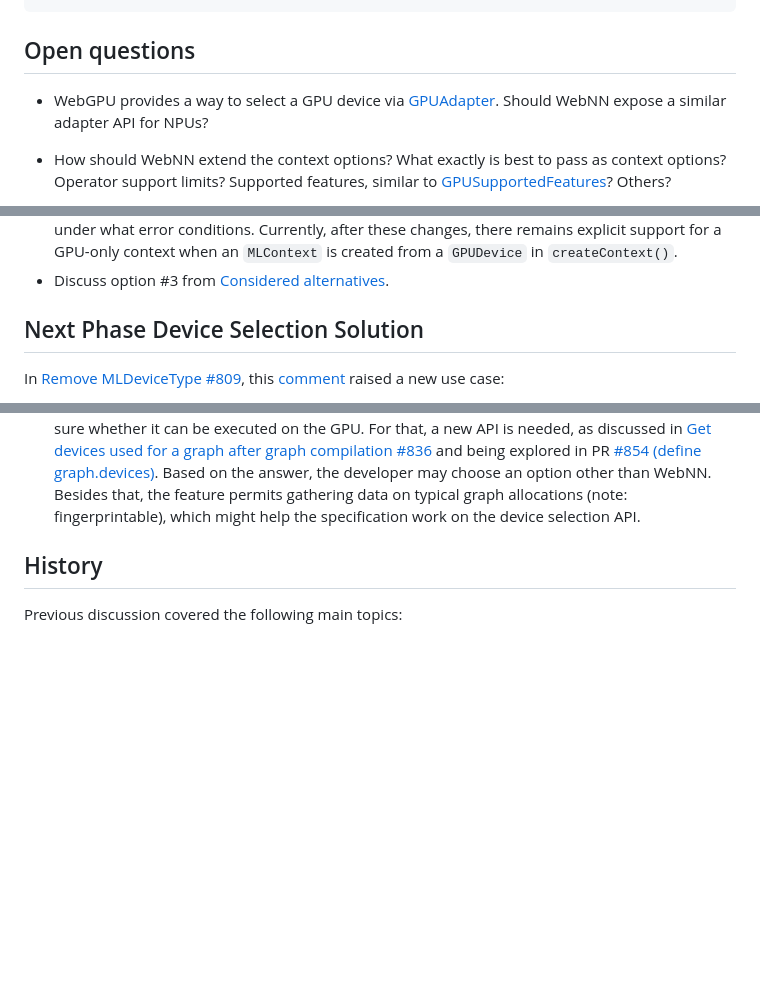
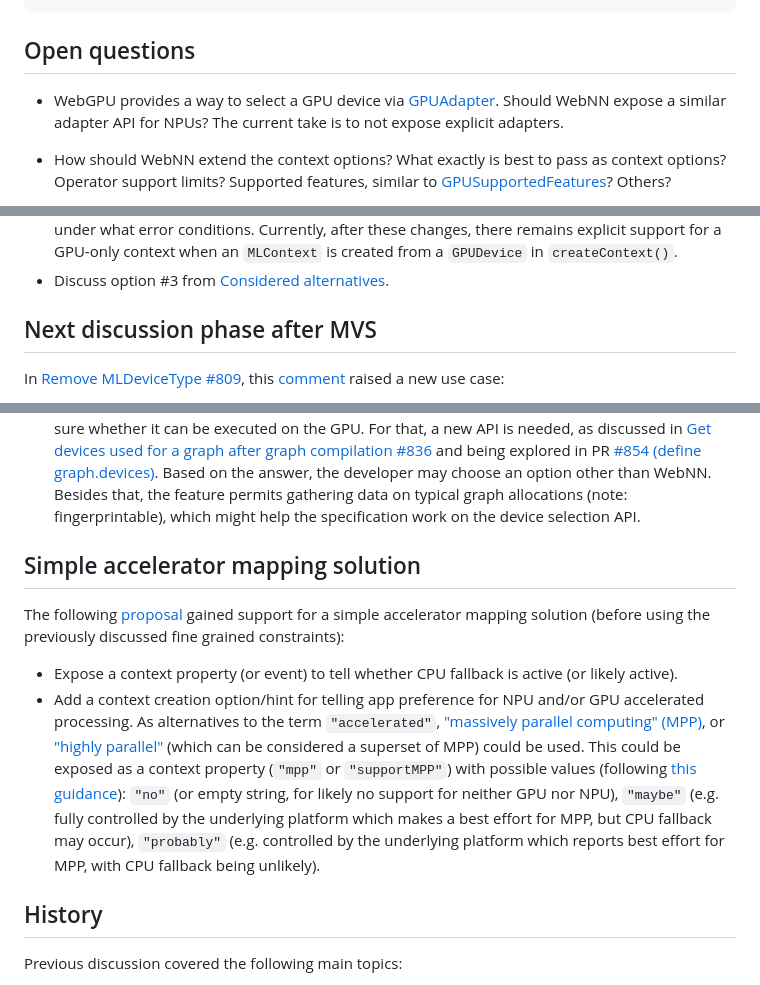
Before and after one commit to webmachinelearning/webnn, a Markdown page: device-selection-explainer.md, 3 parts joined by grey strips. Rendered like a GitHub page; blank space fills up the shorter version.

```diff
--- a/device-selection-explainer.md
+++ b/device-selection-explainer.md
@@ -122,7 +146,7 @@ const context = await navigator.ml.createContext({ fallback: ['npu', 'cpu'] });
 
 ## Open questions
 
-- WebGPU provides a way to select a GPU device via [GPUAdapter](https://gpuweb.github.io/gpuweb/#gpuadapter). Should WebNN expose a similar adapter API for NPUs?
+- WebGPU provides a way to select a GPU device via [GPUAdapter](https://gpuweb.github.io/gpuweb/#gpuadapter). Should WebNN expose a similar adapter API for NPUs? The current take is to not expose explicit adapters.
 
 - How should WebNN extend the context options? What exactly is best to pass as context options? Operator support limits? Supported features, similar to [GPUSupportedFeatures](https://gpuweb.github.io/gpuweb/#gpusupportedfeatures)? Others?
 
@@ -179,7 +203,7 @@ Besides, the following topics have been discussed:
 - Document the valid use cases for requesting a certain device type or combination of devices, and under what error conditions. Currently, after these changes, there remains explicit support for a GPU-only context when an `MLContext` is created from a `GPUDevice` in `createContext()`.
 - Discuss option #3 from [Considered alternatives](#considered-alternatives).
 
-## Next Phase Device Selection Solution
+## Next discussion phase after MVS
 
 In [Remove MLDeviceType #809](https://github.com/webmachinelearning/webnn/pull/809), this [comment](https://github.com/webmachinelearning/webnn/pull/809#discussion_r1936856070) raised a new use case:
 
@@ -209,6 +233,14 @@ Given the discussion in Issue #815 ([comment](https://github.com/webmachinelearn
 - If not, then they might want to try a path other than WebNN, e.g., WebGPU.
 - If yes, then in some cases (e.g., CoreML), the model needs to be dispatched before knowing for sure whether it can be executed on the GPU. For that, a new API is needed, as discussed in [Get devices used for a graph after graph compilation #836](https://github.com/webmachinelearning/webnn/issues/836) and being explored in PR [#854 (define graph.devices)](https://github.com/webmachinelearning/webnn/pull/854).
 Based on the answer, the developer may choose an option other than WebNN. Besides that, the feature permits gathering data on typical graph allocations (note: fingerprintable), which might help the specification work on the device selection API.
+
+## Simple accelerator mapping solution
+
+The following [proposal](https://github.com/webmachinelearning/webnn/issues/815#issuecomment-3198261369) gained support for a simple accelerator mapping solution (before using the previously discussed fine grained constraints):
+- Expose a context property (or event) to tell whether CPU fallback is active (or likely active).
+- Add a context creation option/hint for telling app preference for NPU and/or GPU accelerated processing.
+As alternatives to the term `"accelerated"`, ["massively parallel computing" (MPP)](https://en.wikipedia.org/wiki/Massively_parallel), or ["highly parallel"](https://link.springer.com/chapter/10.1007/978-1-4613-2249-8_23) (which can be considered a superset of MPP) could be used. This could be exposed as a context property (`"mpp"` or `"supportMPP"`) with possible values (following [this guidance](https://github.com/webmachinelearning/webnn/issues/815#issuecomment-2980364545)): `"no"` (or empty string, for likely no support for neither GPU nor NPU), `"maybe"` (e.g. fully controlled by the underlying platform which makes a best effort for MPP, but CPU fallback may occur), `"probably"` (e.g. controlled by the underlying platform which reports best effort for MPP, with CPU fallback being unlikely).
+
 
 ## History
 
```
Also changed, not shown: other parts of device-selection-explainer.md (+30 -6 lines).
